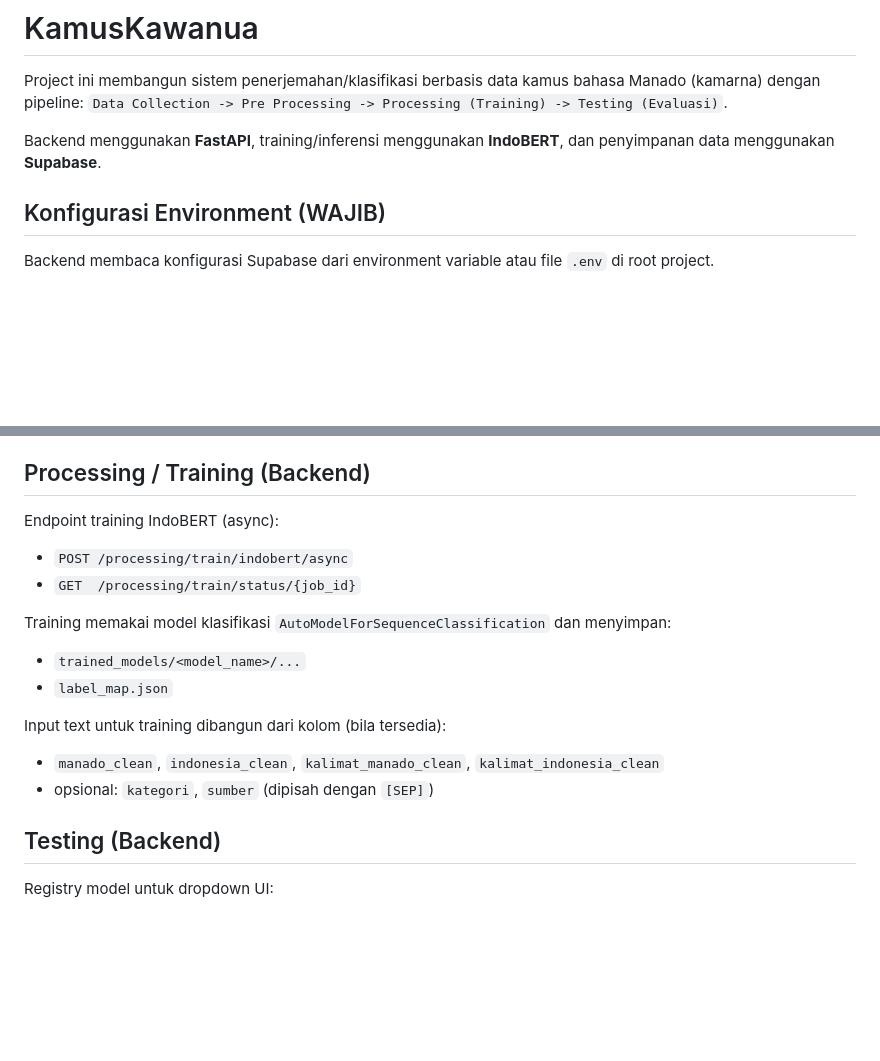
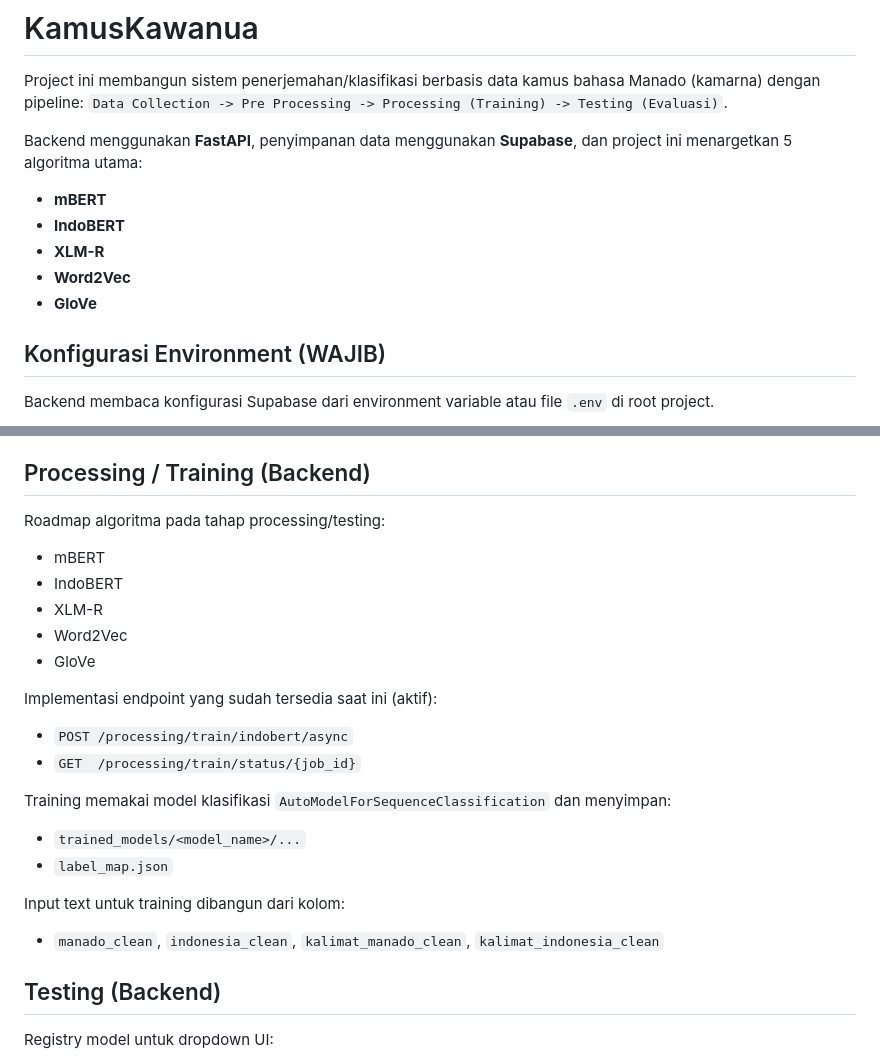
Before and after one commit to darrenaru/KamusKawanua, a Markdown page: README.md, 2 parts joined by grey strips. GitHub-like rendering; blank space fills up the shorter version.

```diff
--- a/README.md
+++ b/README.md
@@ -3,7 +3,12 @@
 Project ini membangun sistem penerjemahan/klasifikasi berbasis data kamus bahasa Manado (kamarna) dengan pipeline:
 `Data Collection -> Pre Processing -> Processing (Training) -> Testing (Evaluasi)`.
 
-Backend menggunakan **FastAPI**, training/inferensi menggunakan **IndoBERT**, dan penyimpanan data menggunakan **Supabase**.
+Backend menggunakan **FastAPI**, penyimpanan data menggunakan **Supabase**, dan project ini menargetkan 5 algoritma utama:
+- **mBERT**
+- **IndoBERT**
+- **XLM-R**
+- **Word2Vec**
+- **GloVe**
 
 ## Konfigurasi Environment (WAJIB)
 Backend membaca konfigurasi Supabase dari environment variable atau file `.env` di root project.
@@ -81,7 +86,14 @@ Catatan implementasi (untuk kesesuaian dengan IndoBERT):
 - Deduplikasi dan filtering panjang diterapkan saat seed awal.
 
 ## Processing / Training (Backend)
-Endpoint training IndoBERT (async):
+Roadmap algoritma pada tahap processing/testing:
+- mBERT
+- IndoBERT
+- XLM-R
+- Word2Vec
+- GloVe
+
+Implementasi endpoint yang sudah tersedia saat ini (aktif):
 - `POST /processing/train/indobert/async`
 - `GET  /processing/train/status/{job_id}`
 
@@ -89,9 +101,8 @@ Training memakai model klasifikasi `AutoModelForSequenceClassification` dan meny
 - `trained_models/<model_name>/...`
 - `label_map.json`
 
-Input text untuk training dibangun dari kolom (bila tersedia):
+Input text untuk training dibangun dari kolom:
 - `manado_clean`, `indonesia_clean`, `kalimat_manado_clean`, `kalimat_indonesia_clean`
-- opsional: `kategori`, `sumber` (dipisah dengan `[SEP]`)
 
 ## Testing (Backend)
 Registry model untuk dropdown UI:
```
